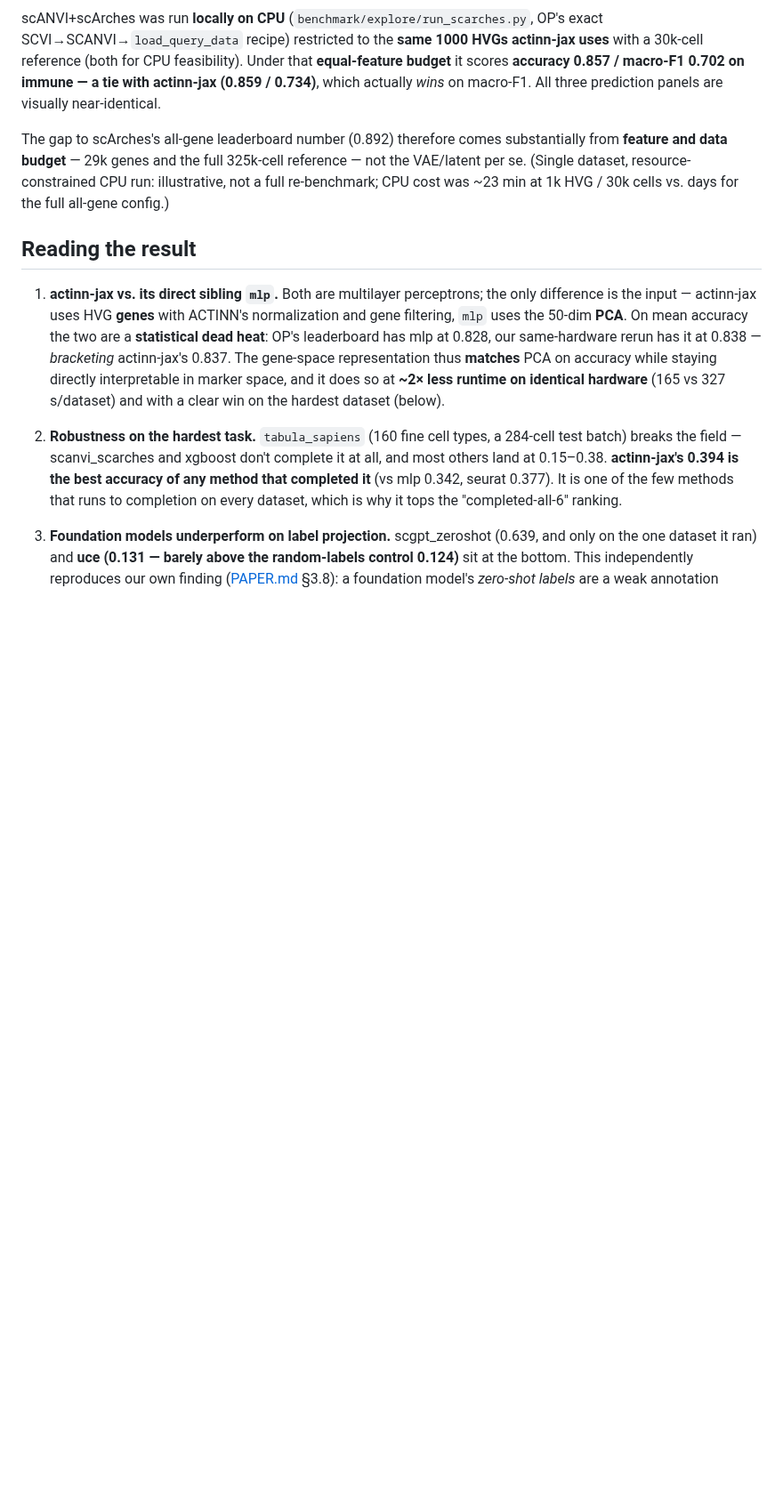
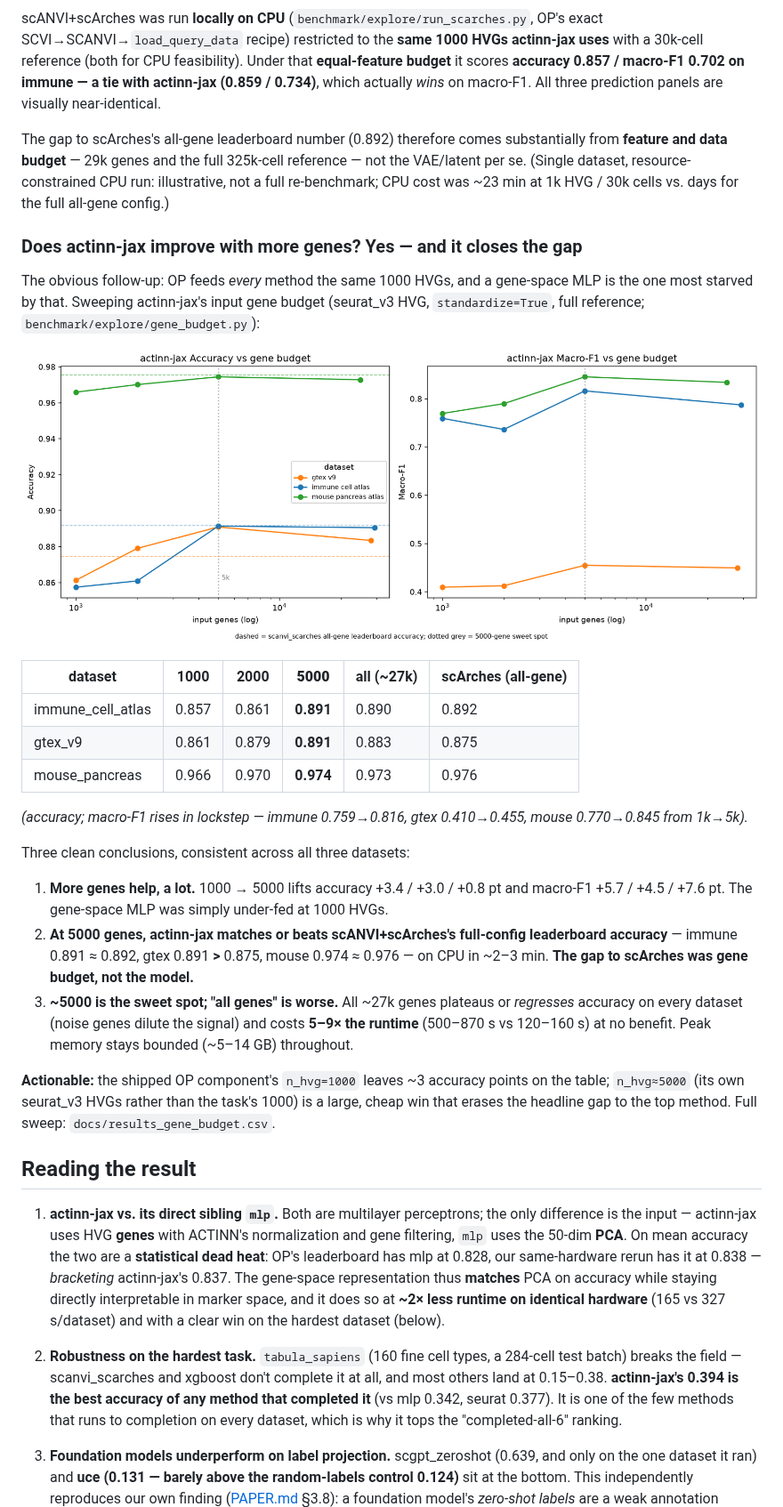
Before and after one commit to iandriver/actinn-jax-benchmark, a Markdown page: docs/OPENPROBLEMS.md, the part around the change. Shown at 89% size. Drawn GitHub-style; pictures changed too: docs/figures/gene_budget_curve.png (added); blank space fills up the shorter version.

```diff
--- a/docs/OPENPROBLEMS.md
+++ b/docs/OPENPROBLEMS.md
@@ -222,6 +222,39 @@ The gap to scArches's all-gene leaderboard number (0.892) therefore comes substa
 per se. (Single dataset, resource-constrained CPU run: illustrative, not a full re-benchmark;
 CPU cost was ~23 min at 1k HVG / 30k cells vs. days for the full all-gene config.)
 
+### Does actinn-jax improve with more genes? Yes — and it closes the gap
+
+The obvious follow-up: OP feeds *every* method the same 1000 HVGs, and a gene-space MLP is the
+one most starved by that. Sweeping actinn-jax's input gene budget (seurat_v3 HVG,
+`standardize=True`, full reference; `benchmark/explore/gene_budget.py`):
+
+![actinn-jax accuracy & macro-F1 vs gene budget](figures/gene_budget_curve.png)
+
+| dataset | 1000 | 2000 | **5000** | all (~27k) | scArches (all-gene) |
+|---|---|---|---|---|---|
+| immune_cell_atlas | 0.857 | 0.861 | **0.891** | 0.890 | 0.892 |
+| gtex_v9 | 0.861 | 0.879 | **0.891** | 0.883 | 0.875 |
+| mouse_pancreas | 0.966 | 0.970 | **0.974** | 0.973 | 0.976 |
+
+*(accuracy; macro-F1 rises in lockstep — immune 0.759→0.816, gtex 0.410→0.455, mouse
+0.770→0.845 from 1k→5k).*
+
+Three clean conclusions, consistent across all three datasets:
+
+1. **More genes help, a lot.** 1000 → 5000 lifts accuracy +3.4 / +3.0 / +0.8 pt and macro-F1
+   +5.7 / +4.5 / +7.6 pt. The gene-space MLP was simply under-fed at 1000 HVGs.
+2. **At 5000 genes, actinn-jax matches or beats scANVI+scArches's full-config leaderboard
+   accuracy** — immune 0.891 ≈ 0.892, gtex 0.891 **>** 0.875, mouse 0.974 ≈ 0.976 — on CPU in
+   ~2–3 min. **The gap to scArches was gene budget, not the model.**
+3. **~5000 is the sweet spot; "all genes" is worse.** All ~27k genes plateaus or *regresses*
+   accuracy on every dataset (noise genes dilute the signal) and costs **5–9× the runtime**
+   (500–870 s vs 120–160 s) at no benefit. Peak memory stays bounded (~5–14 GB) throughout.
+
+**Actionable:** the shipped OP component's `n_hvg=1000` leaves ~3 accuracy points on the
+table; `n_hvg≈5000` (its own seurat_v3 HVGs rather than the task's 1000) is a large, cheap
+win that erases the headline gap to the top method. Full sweep:
+`docs/results_gene_budget.csv`.
+
 ## Reading the result
 
 1. **actinn-jax vs. its direct sibling `mlp`.** Both are multilayer perceptrons; the only
```
Also changed, not shown: 2 other files.
